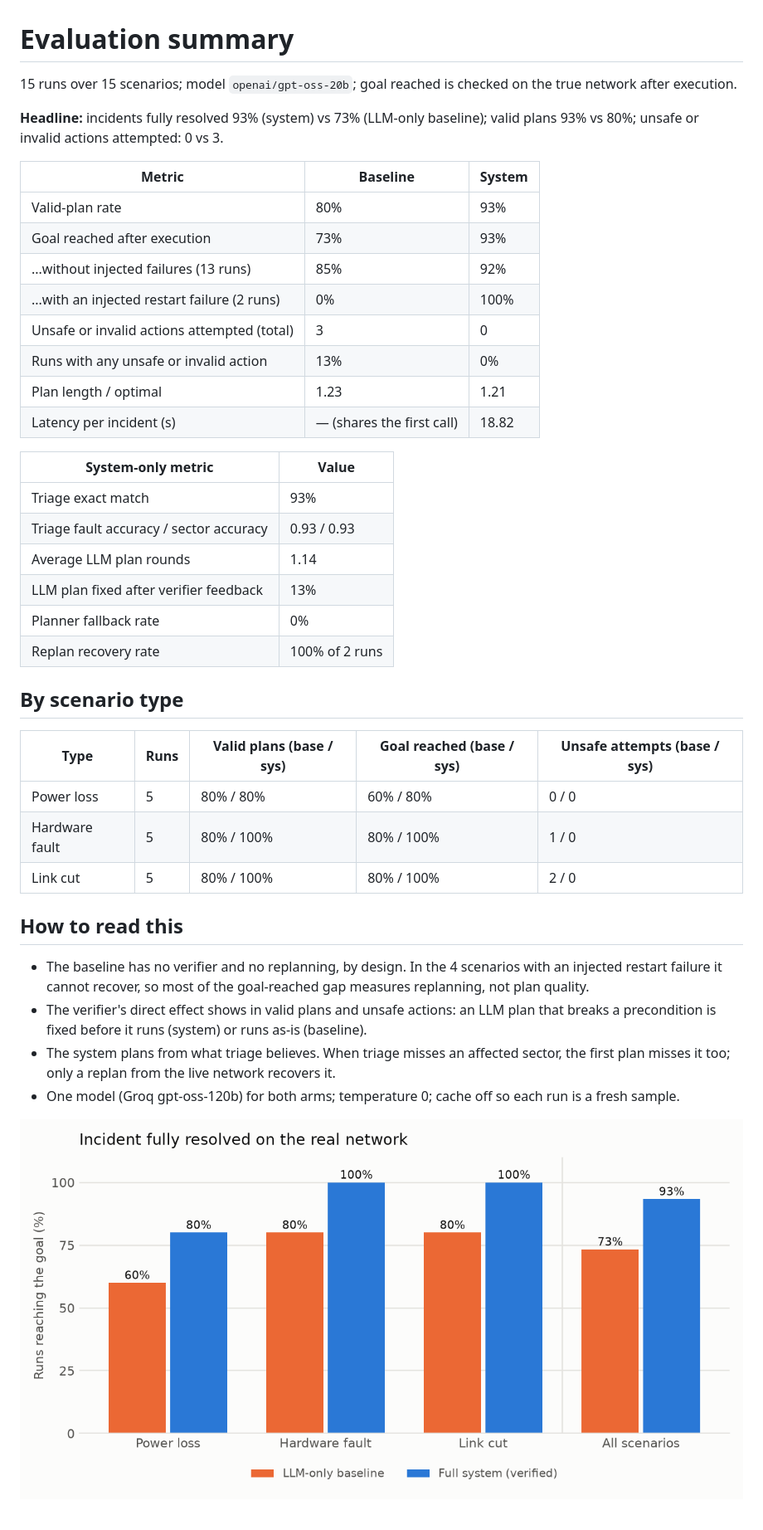
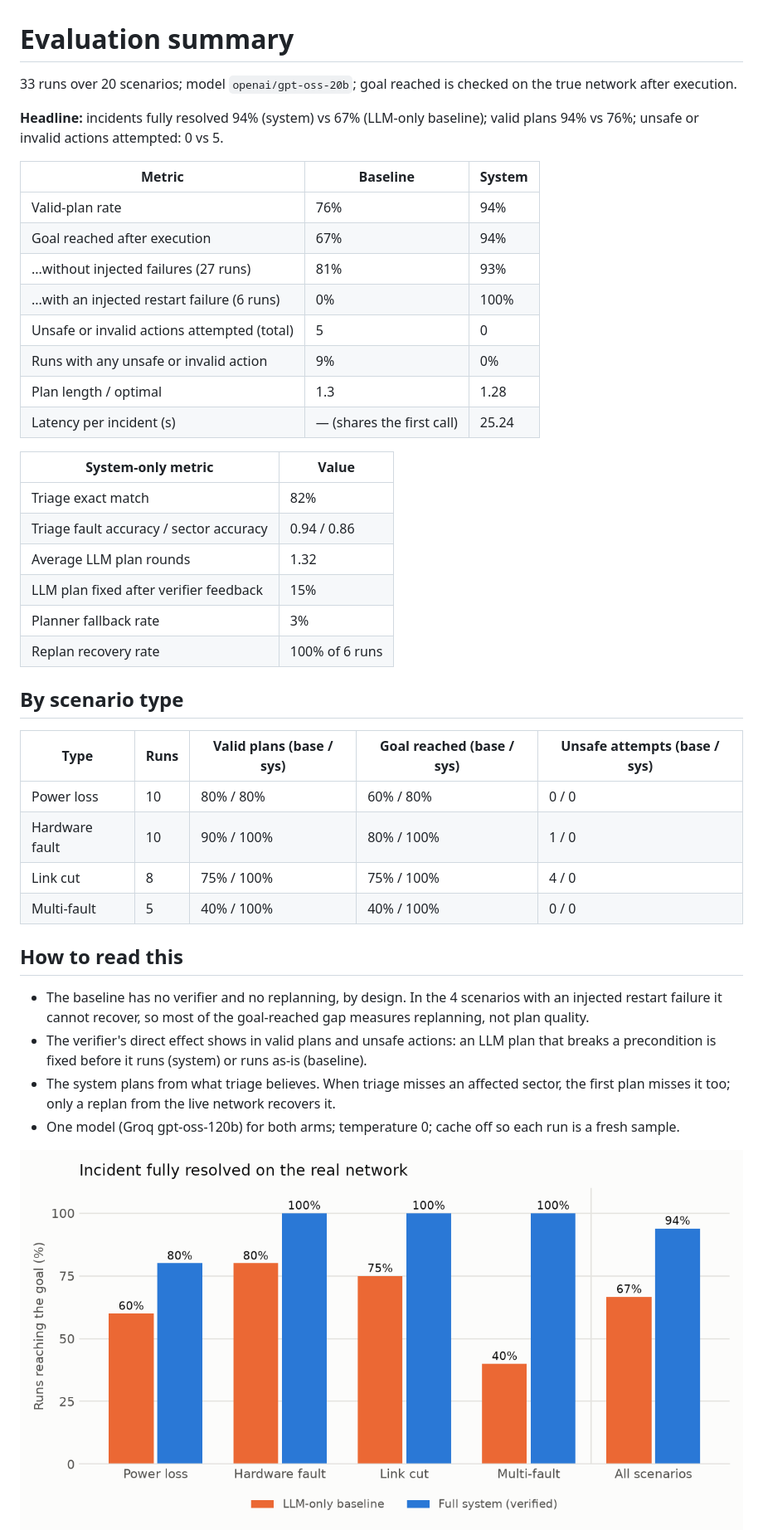
Before and after one commit to DathaNallagonda/telecom-incident-agent, a Markdown page: eval/summary.md, the part around the change. Shown at 83% size. Rendered like a GitHub page; pictures changed too: docs/goal_reached_rate.png, docs/valid_plan_rate.png; blank space fills up the shorter version.

Commit message:
eval: gpt-oss-20b, 33 of 60 runs
Co-Authored-By: Claude Opus 5.5 <noreply@anthropic.com>

```diff
--- a/eval/summary.md
+++ b/eval/summary.md
@@ -1,36 +1,37 @@
 # Evaluation summary
 
-15 runs over 15 scenarios; model `openai/gpt-oss-20b`; goal reached is checked on the true network after execution.
+33 runs over 20 scenarios; model `openai/gpt-oss-20b`; goal reached is checked on the true network after execution.
 
-**Headline:** incidents fully resolved 93% (system) vs 73% (LLM-only baseline); valid plans 93% vs 80%; unsafe or invalid actions attempted: 0 vs 3.
+**Headline:** incidents fully resolved 94% (system) vs 67% (LLM-only baseline); valid plans 94% vs 76%; unsafe or invalid actions attempted: 0 vs 5.
 
 | Metric | Baseline | System |
 | --- | --- | --- |
-| Valid-plan rate | 80% | 93% |
-| Goal reached after execution | 73% | 93% |
-| ...without injected failures (13 runs) | 85% | 92% |
-| ...with an injected restart failure (2 runs) | 0% | 100% |
-| Unsafe or invalid actions attempted (total) | 3 | 0 |
-| Runs with any unsafe or invalid action | 13% | 0% |
-| Plan length / optimal | 1.23 | 1.21 |
-| Latency per incident (s) | — (shares the first call) | 18.82 |
+| Valid-plan rate | 76% | 94% |
+| Goal reached after execution | 67% | 94% |
+| ...without injected failures (27 runs) | 81% | 93% |
+| ...with an injected restart failure (6 runs) | 0% | 100% |
+| Unsafe or invalid actions attempted (total) | 5 | 0 |
+| Runs with any unsafe or invalid action | 9% | 0% |
+| Plan length / optimal | 1.3 | 1.28 |
+| Latency per incident (s) | — (shares the first call) | 25.24 |
 
 | System-only metric | Value |
 | --- | --- |
-| Triage exact match | 93% |
-| Triage fault accuracy / sector accuracy | 0.93 / 0.93 |
-| Average LLM plan rounds | 1.14 |
-| LLM plan fixed after verifier feedback | 13% |
-| Planner fallback rate | 0% |
-| Replan recovery rate | 100% of 2 runs |
+| Triage exact match | 82% |
+| Triage fault accuracy / sector accuracy | 0.94 / 0.86 |
+| Average LLM plan rounds | 1.32 |
+| LLM plan fixed after verifier feedback | 15% |
+| Planner fallback rate | 3% |
+| Replan recovery rate | 100% of 6 runs |
 
 ## By scenario type
 
 | Type | Runs | Valid plans (base / sys) | Goal reached (base / sys) | Unsafe attempts (base / sys) |
 | --- | --- | --- | --- | --- |
-| Power loss | 5 | 80% / 80% | 60% / 80% | 0 / 0 |
-| Hardware fault | 5 | 80% / 100% | 80% / 100% | 1 / 0 |
-| Link cut | 5 | 80% / 100% | 80% / 100% | 2 / 0 |
+| Power loss | 10 | 80% / 80% | 60% / 80% | 0 / 0 |
+| Hardware fault | 10 | 90% / 100% | 80% / 100% | 1 / 0 |
+| Link cut | 8 | 75% / 100% | 75% / 100% | 4 / 0 |
+| Multi-fault | 5 | 40% / 100% | 40% / 100% | 0 / 0 |
 
 ## How to read this
 
```
Also changed, not shown: README.md (+7 -7 lines), docs/unsafe_actions.png, 2 other files.
